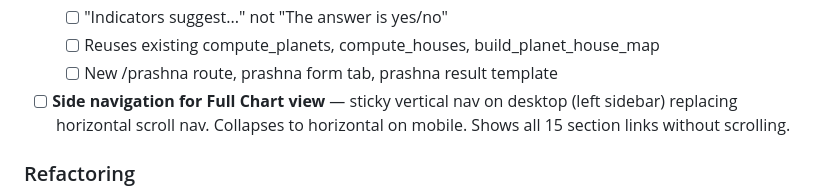
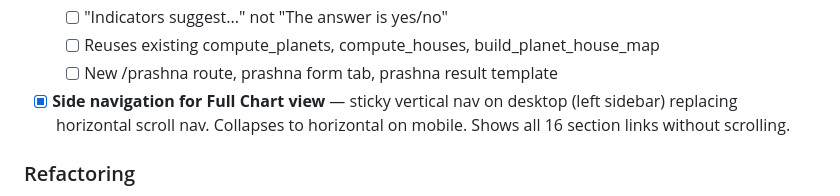
Before and after one commit to dragoonblade/Kundli, a Markdown page: .kiro/backlog.md, the part around one of its changes. Rendered like a GitHub page.

Commit message:
docs: Check off final 3 backlog items, backlog complete

```diff
--- a/.kiro/backlog.md
+++ b/.kiro/backlog.md
@@ -56,7 +56,7 @@
   - [ ] "Indicators suggest..." not "The answer is yes/no"
   - [ ] Reuses existing compute_planets, compute_houses, build_planet_house_map
   - [ ] New /prashna route, prashna form tab, prashna result template
-- [ ] **Side navigation for Full Chart view** — sticky vertical nav on desktop (left sidebar) replacing horizontal scroll nav. Collapses to horizontal on mobile. Shows all 15 section links without scrolling.
+- [x] **Side navigation for Full Chart view** — sticky vertical nav on desktop (left sidebar) replacing horizontal scroll nav. Collapses to horizontal on mobile. Shows all 16 section links without scrolling.
 
 ### Refactoring
 - [x] **Modularize calc.py** — split 590-line monolith into 7 focused modules:
```
Also changed, not shown: other parts of .kiro/backlog.md (+2 -2 lines).
